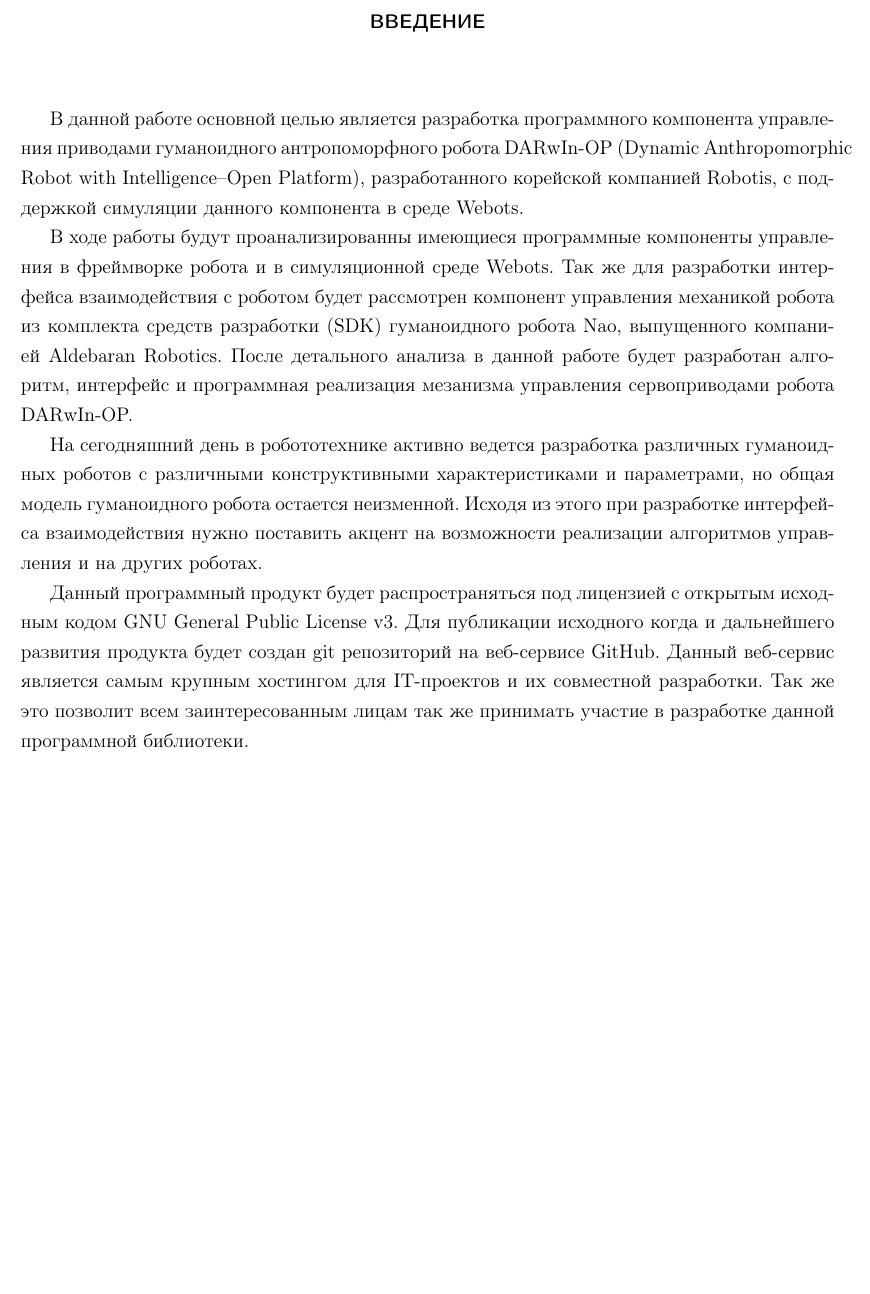
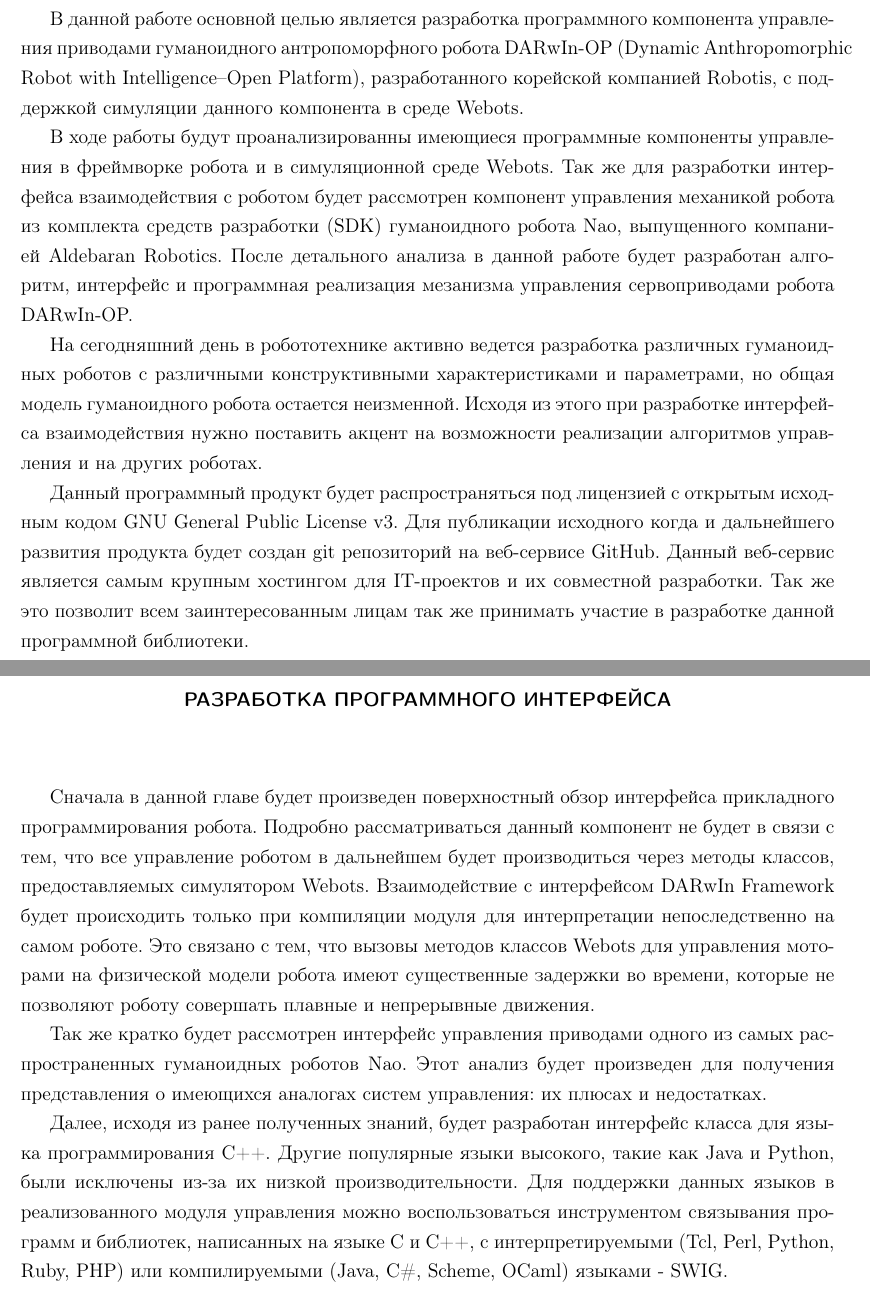
Before and after one commit to arssivka/bachelors-work, a LaTeX thesis (thesis.tex, which reads thesis-chapter1.tex): part of page 4 of 4 before the commit and two parts of pages 4 and 5 of 5 after it, the two joined at a grey line, cut at the place of the change, the shorter picture padded with empty space. Compiled offline with pdfLaTeX; a LaTeX package or settings file that is missing is left out.

Commit message:
Введение к первой главе

```diff
--- /dev/null
+++ b/thesis-chapter1.tex
@@ -0,0 +1,7 @@
+\chapter{РАЗРАБОТКА ПРОГРАММНОГО ИНТЕРФЕЙСА}
+
+Сначала в данной главе будет произведен поверхностный обзор интерфейса прикладного программирования робота. Подробно рассматриваться данный компонент не будет в связи с тем, что все управление роботом в дальнейшем будет производиться через методы классов, предоставляемых симулятором Webots. Взаимодействие с интерфейсом DARwIn Framework будет происходить только при компиляции модуля для интерпретации непоследственно на самом роботе. Это связано с тем, что вызовы методов классов Webots для управления моторами на физической модели робота имеют существенные задержки во времени, которые не позволяют роботу совершать плавные и непрерывные движения.
+
+Так же кратко будет рассмотрен интерфейс управления приводами одного из самых распространенных гуманоидных роботов Nao. Этот анализ будет произведен для получения представления о имеющихся аналогах систем управления: их плюсах и недостатках.
+
+Далее, исходя из ранее полученных знаний, будет разработан интерфейс класса для языка программирования C++. Другие популярные языки высокого, такие как Java и Python, были исключены из-за их низкой производительности. Для поддержки данных языков в реализованного модуля управления можно воспользоваться инструментом связывания программ и библиотек, написанных на языке C и C++, с интерпретируемыми (Tcl, Perl, Python, Ruby, PHP) или компилируемыми (Java, C\#, Scheme, OCaml) языками - SWIG.
--- a/thesis.tex
+++ b/thesis.tex
@@ -67,5 +67,6 @@
     \tableofcontents
     \begin{spacing}{1.25}
         \include{thesis-intro}
+        \include{thesis-chapter1}
     \end{spacing}
 \end{document}
```
